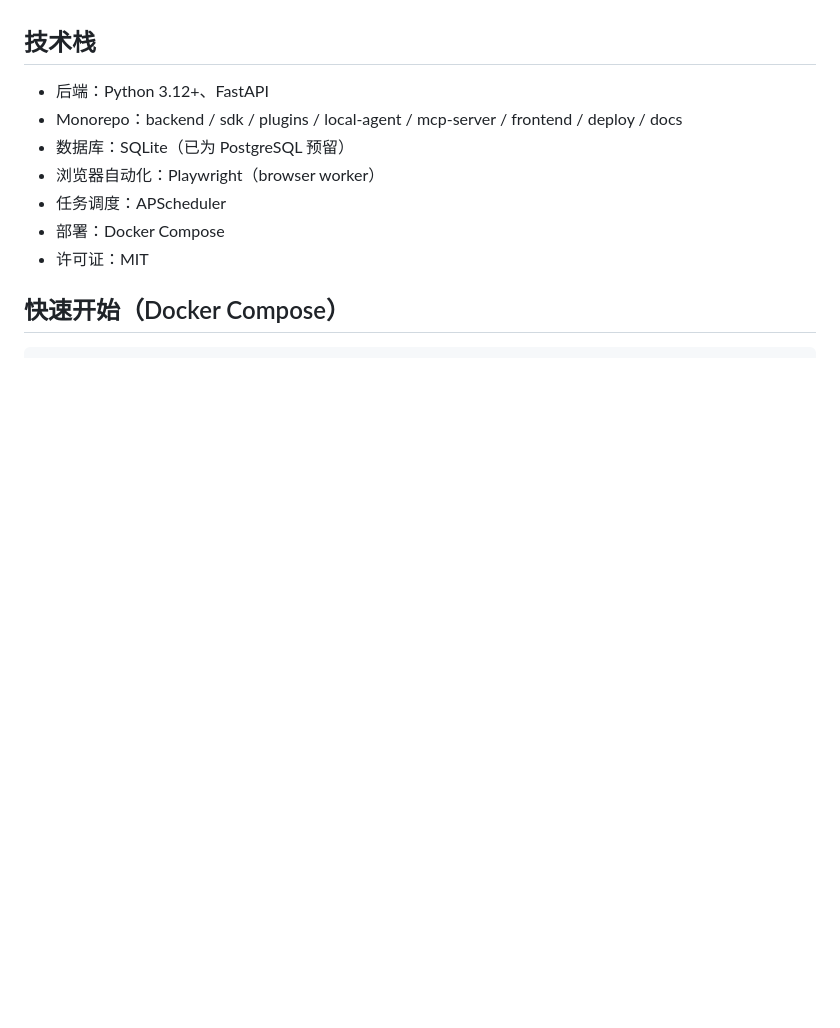
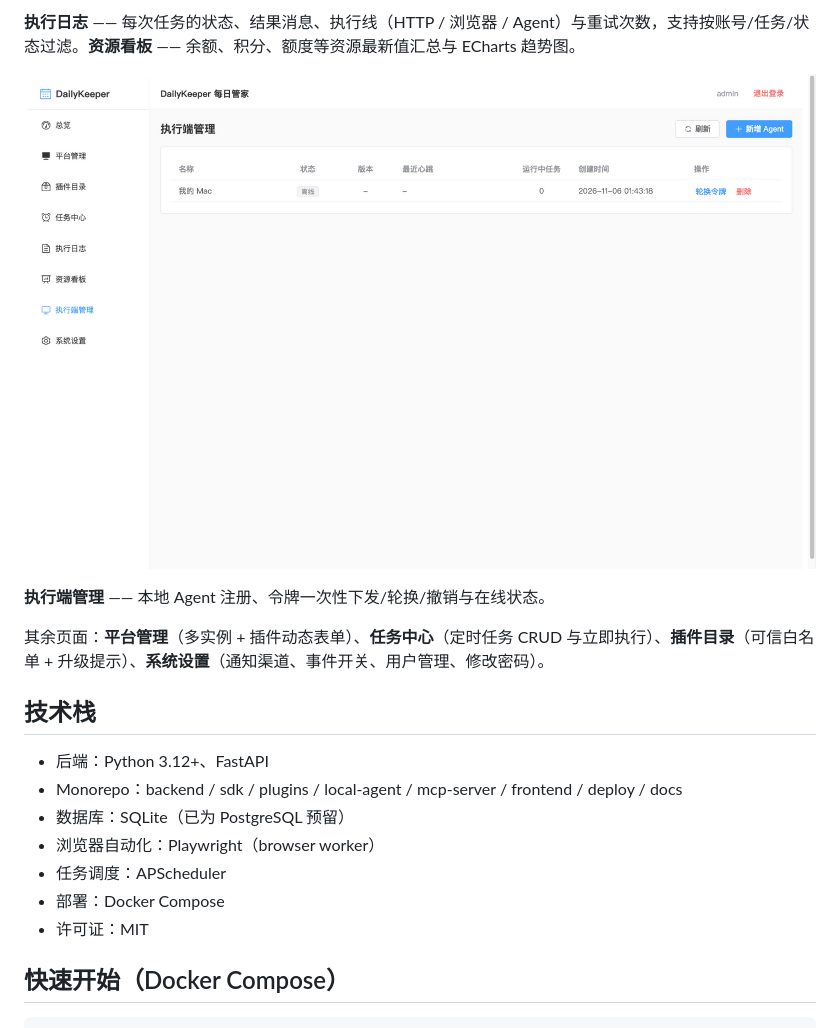
Before and after one commit to ahao430/DailyKeeper, a Markdown page: README.md, the part around one of its changes. Rendered like a GitHub page; pictures changed too: homepage/screenshots/agents.png (added); blank space fills up the shorter version.

```diff
--- a/README.md
+++ b/README.md
@@ -24,3 +38,10 @@ DailyKeeper 是一个自托管的可扩展自动化平台：统一管理多平
+**执行日志** —— 每次任务的状态、结果消息、执行线（HTTP / 浏览器 / Agent）与重试次数，支持按账号/任务/状态过滤。**资源看板** —— 余额、积分、额度等资源最新值汇总与 ECharts 趋势图。
+
+<p align="center"><img src="homepage/screenshots/agents.png" alt="执行端管理" width="860"></p>
+
+**执行端管理** —— 本地 Agent 注册、令牌一次性下发/轮换/撤销与在线状态。
+
+其余页面：**平台管理**（多实例 + 插件动态表单）、**任务中心**（定时任务 CRUD 与立即执行）、**插件目录**（可信白名单 + 升级提示）、**系统设置**（通知渠道、事件开关、用户管理、修改密码）。
 
 ## 技术栈
 
```
Also changed, not shown: other parts of README.md (+14 -0 lines), homepage/screenshots/dashboard.png (added), homepage/screenshots/executions.png (added), homepage/screenshots/resources.png (added), 1 other file.
